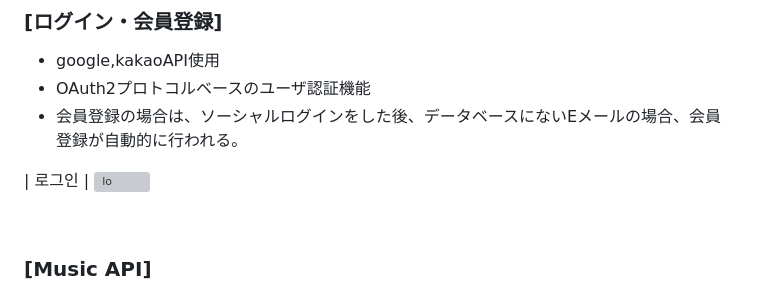
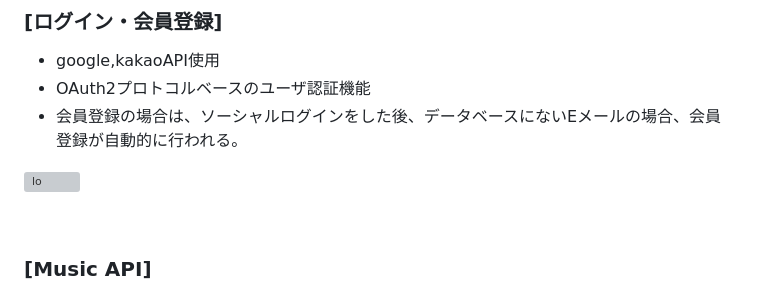
Before and after one commit to netco97/semi, a Markdown page: README.md, the part around the change. Drawn GitHub-style; grey boxes are pictures that could not be loaded.

```diff
--- a/README.md
+++ b/README.md
@@ -75,7 +75,6 @@
 - OAuth2プロトコルベースのユーザ認証機能
 - 会員登録の場合は、ソーシャルログインをした後、データベースにないEメールの場合、会員登録が自動的に行われる。
 
-| 로그인 |
 ![lo](https://github.com/netco97/semi/assets/101931428/ccab1a59-5656-434a-a257-9d318066b915)
 
 
```
